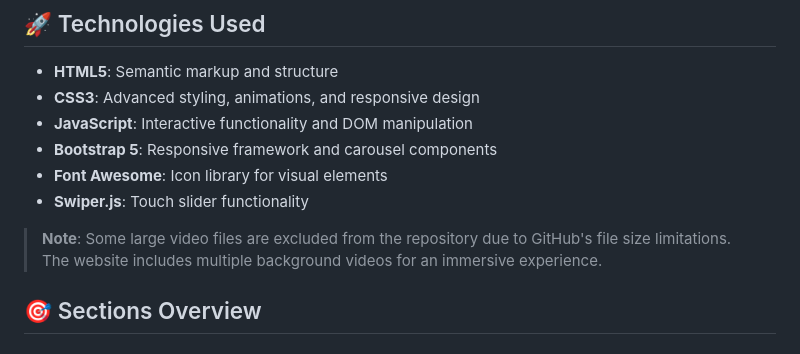
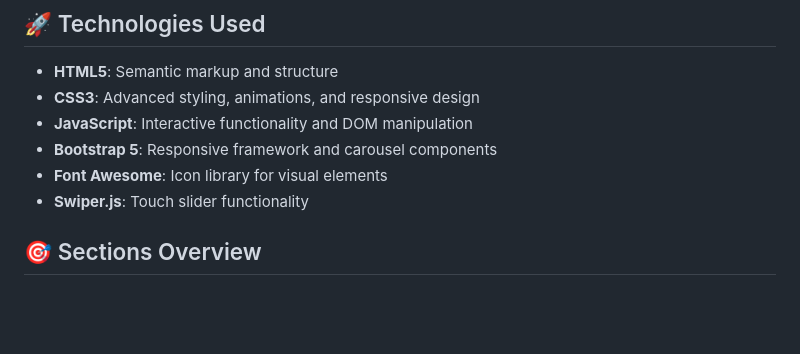
Before and after one commit to dara01x/ZerOneX-Travel-Agency-Website, a Markdown page: README.md, the part around the change. GitHub-like rendering; blank space fills up the shorter version.

Commit message:
Update README - all videos now included with compression

```diff
--- a/README.md
+++ b/README.md
@@ -24,8 +24,6 @@ A modern, responsive travel agency website showcasing advanced front-end web dev
 - **Bootstrap 5**: Responsive framework and carousel components
 - **Font Awesome**: Icon library for visual elements
 - **Swiper.js**: Touch slider functionality
-
-> **Note**: Some large video files are excluded from the repository due to GitHub's file size limitations. The website includes multiple background videos for an immersive experience.
 
 
 
```
